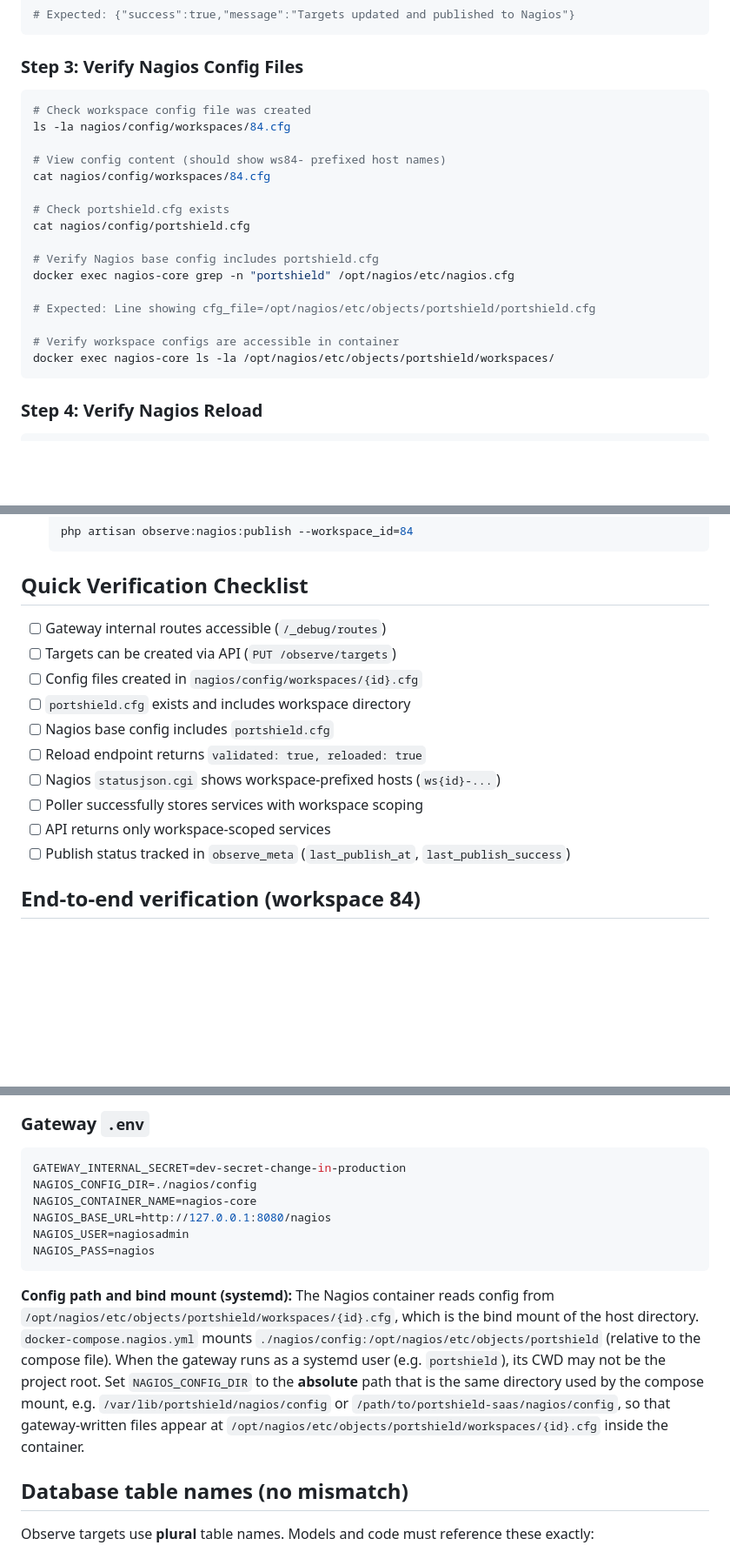
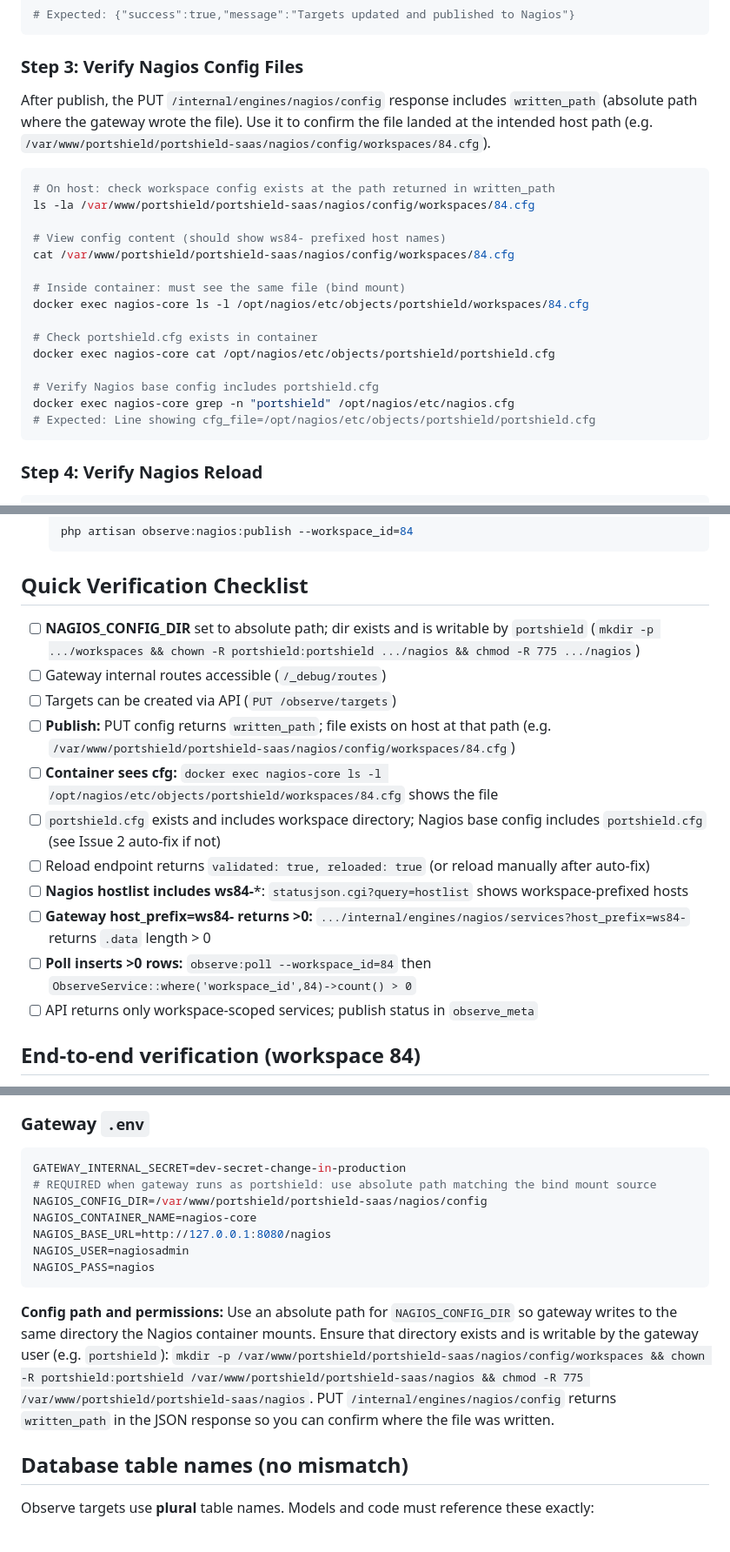
Before and after one commit to mnaqawa/Quenyx-saas, a Markdown page: docs/OBSERVE_RUNBOOK.md, 3 parts joined by grey strips. Shown at 87% size. Rendered like a GitHub page; blank space fills up the shorter version.

````diff
--- a/docs/OBSERVE_RUNBOOK.md
+++ b/docs/OBSERVE_RUNBOOK.md
@@ -107,23 +120,24 @@ curl -X PUT http://127.0.0.1:8000/api/workspaces/84/observe/targets \
 
 ### Step 3: Verify Nagios Config Files
 
+After publish, the PUT `/internal/engines/nagios/config` response includes `written_path` (absolute path where the gateway wrote the file). Use it to confirm the file landed at the intended host path (e.g. `/var/www/portshield/portshield-saas/nagios/config/workspaces/84.cfg`).
+
 ```bash
-# Check workspace config file was created
-ls -la nagios/config/workspaces/84.cfg
+# On host: check workspace config exists at the path returned in written_path
+ls -la /var/www/portshield/portshield-saas/nagios/config/workspaces/84.cfg
 
 # View config content (should show ws84- prefixed host names)
-cat nagios/config/workspaces/84.cfg
+cat /var/www/portshield/portshield-saas/nagios/config/workspaces/84.cfg
 
-# Check portshield.cfg exists
-cat nagios/config/portshield.cfg
+# Inside container: must see the same file (bind mount)
+docker exec nagios-core ls -l /opt/nagios/etc/objects/portshield/workspaces/84.cfg
+
+# Check portshield.cfg exists in container
+docker exec nagios-core cat /opt/nagios/etc/objects/portshield/portshield.cfg
 
 # Verify Nagios base config includes portshield.cfg
 docker exec nagios-core grep -n "portshield" /opt/nagios/etc/nagios.cfg
-
 # Expected: Line showing cfg_file=/opt/nagios/etc/objects/portshield/portshield.cfg
-
-# Verify workspace configs are accessible in container
-docker exec nagios-core ls -la /opt/nagios/etc/objects/portshield/workspaces/
 ```
 
 ### Step 4: Verify Nagios Reload
@@ -381,16 +401,17 @@ php artisan observe:nagios:publish --workspace_id=84
 
 ## Quick Verification Checklist
 
+- [ ] **NAGIOS_CONFIG_DIR** set to absolute path; dir exists and is writable by `portshield` (`mkdir -p .../workspaces && chown -R portshield:portshield .../nagios && chmod -R 775 .../nagios`)
 - [ ] Gateway internal routes accessible (`/_debug/routes`)
 - [ ] Targets can be created via API (`PUT /observe/targets`)
-- [ ] Config files created in `nagios/config/workspaces/{id}.cfg`
-- [ ] `portshield.cfg` exists and includes workspace directory
-- [ ] Nagios base config includes `portshield.cfg`
-- [ ] Reload endpoint returns `validated: true, reloaded: true`
-- [ ] Nagios `statusjson.cgi` shows workspace-prefixed hosts (`ws{id}-...`)
-- [ ] Poller successfully stores services with workspace scoping
-- [ ] API returns only workspace-scoped services
-- [ ] Publish status tracked in `observe_meta` (`last_publish_at`, `last_publish_success`)
+- [ ] **Publish:** PUT config returns `written_path`; file exists on host at that path (e.g. `/var/www/portshield/portshield-saas/nagios/config/workspaces/84.cfg`)
+- [ ] **Container sees cfg:** `docker exec nagios-core ls -l /opt/nagios/etc/objects/portshield/workspaces/84.cfg` shows the file
+- [ ] `portshield.cfg` exists and includes workspace directory; Nagios base config includes `portshield.cfg` (see Issue 2 auto-fix if not)
+- [ ] Reload endpoint returns `validated: true, reloaded: true` (or reload manually after auto-fix)
+- [ ] **Nagios hostlist includes ws84-***: `statusjson.cgi?query=hostlist` shows workspace-prefixed hosts
+- [ ] **Gateway host_prefix=ws84- returns >0:** `.../internal/engines/nagios/services?host_prefix=ws84-` returns `.data` length > 0
+- [ ] **Poll inserts >0 rows:** `observe:poll --workspace_id=84` then `ObserveService::where('workspace_id',84)->count() > 0`
+- [ ] API returns only workspace-scoped services; publish status in `observe_meta`
 
 ## End-to-end verification (workspace 84)
 
@@ -477,14 +498,15 @@ OBSERVE_AUTO_PUBLISH_NAGIOS=true  # Default: true in dev
 ### Gateway `.env`
 ```bash
 GATEWAY_INTERNAL_SECRET=dev-secret-change-in-production
-NAGIOS_CONFIG_DIR=./nagios/config
+# REQUIRED when gateway runs as portshield: use absolute path matching the bind mount source
+NAGIOS_CONFIG_DIR=/var/www/portshield/portshield-saas/nagios/config
 NAGIOS_CONTAINER_NAME=nagios-core
 NAGIOS_BASE_URL=http://127.0.0.1:8080/nagios
 NAGIOS_USER=nagiosadmin
 NAGIOS_PASS=nagios
 ```
 
-**Config path and bind mount (systemd):** The Nagios container reads config from `/opt/nagios/etc/objects/portshield/workspaces/{id}.cfg`, which is the bind mount of the host directory. `docker-compose.nagios.yml` mounts `./nagios/config:/opt/nagios/etc/objects/portshield` (relative to the compose file). When the gateway runs as a systemd user (e.g. `portshield`), its CWD may not be the project root. Set `NAGIOS_CONFIG_DIR` to the **absolute** path that is the same directory used by the compose mount, e.g. `/var/lib/portshield/nagios/config` or `/path/to/portshield-saas/nagios/config`, so that gateway-written files appear at `/opt/nagios/etc/objects/portshield/workspaces/{id}.cfg` inside the container.
+**Config path and permissions:** Use an absolute path for `NAGIOS_CONFIG_DIR` so gateway writes to the same directory the Nagios container mounts. Ensure that directory exists and is writable by the gateway user (e.g. `portshield`): `mkdir -p /var/www/portshield/portshield-saas/nagios/config/workspaces && chown -R portshield:portshield /var/www/portshield/portshield-saas/nagios && chmod -R 775 /var/www/portshield/portshield-saas/nagios`. PUT `/internal/engines/nagios/config` returns `written_path` in the JSON response so you can confirm where the file was written.
 
 ## Database table names (no mismatch)
 
````
Also changed, not shown: other parts of docs/OBSERVE_RUNBOOK.md (+44 -25 lines).
